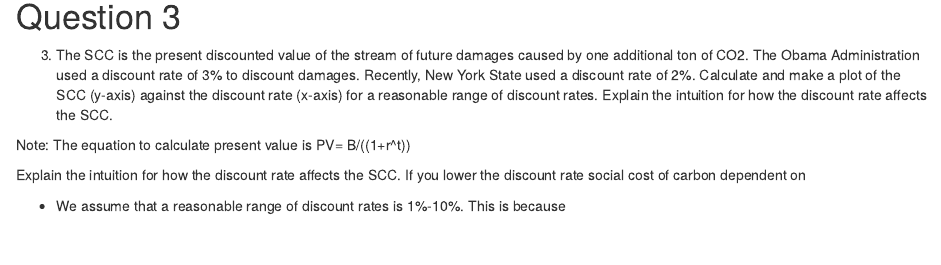
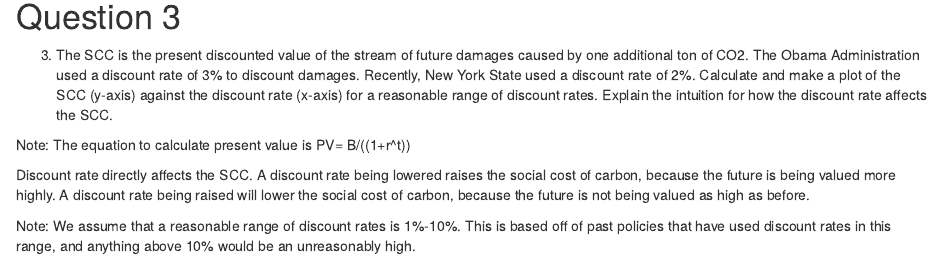
Before and after one commit to samrozal/esm204_assignment_4, an R Markdown document (esm204_assignment_4.Rmd): the page in a window 1100 px wide, from 990 px down. Rendered offline with R 4.5, knitr and Pandoc, with nearby package versions; some code elsewhere in the file could not run offline.

Commit message:
added reasoning for #3

````diff
--- a/esm204_assignment_4.Rmd
+++ b/esm204_assignment_4.Rmd
@@ -154,14 +154,9 @@ ggplot(data=damages_baseline_pulse_diff_perton_df)+
 
 Note: The equation to calculate present value is PV= B/((1+r^t))
 
- Explain the intuition for how the discount rate affects the SCC.
-If you lower the discount rate
-social cost of carbon dependent on
+Discount rate directly affects the SCC. A discount rate being lowered raises the social cost of carbon, because the future is being valued more highly. A discount rate being raised will lower the social cost of carbon, because the future is not being valued as high as before.
 
-
-
-
-- We assume that a reasonable range of discount rates is 1%-10%. This is because
+Note: We assume that a reasonable range of discount rates is 1%-10%. This is based off of past policies that have used discount rates in this range, and anything above 10% would be an unreasonably high.
 
 ```{r}
 # Set the pulse year to 2022
````
